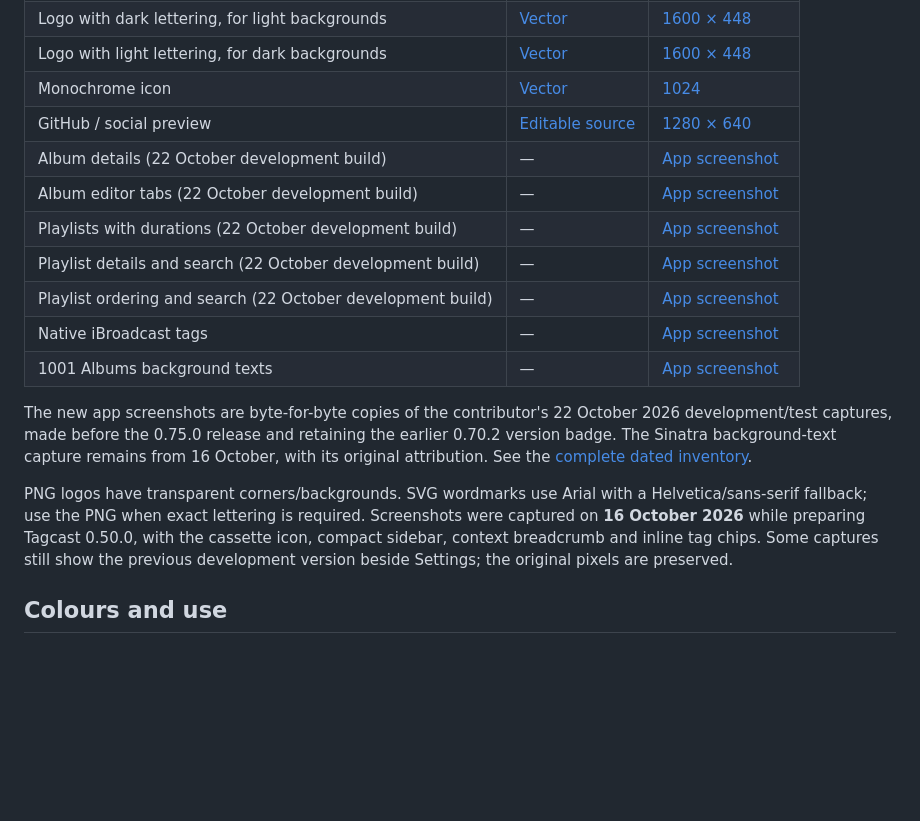
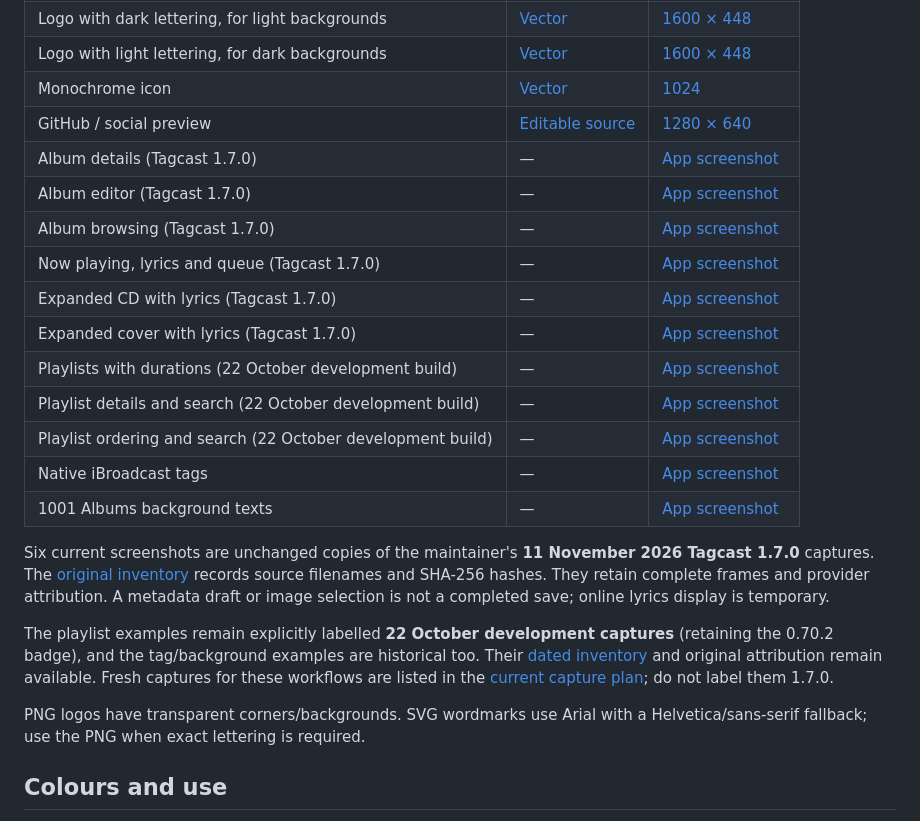
Before and after one commit to cyberdeliaAI/tagcast, a Markdown page: media/README.md, the part around the change. Drawn GitHub-style; blank space fills up the shorter version.

Commit message:
Refresh 1.7.0 media kit and complete capture inventory (#66)
Co-authored-by: Cyberdelia <cyberdelia@Cyberdelias-MBP.fritz.box>

```diff
--- a/media/README.md
+++ b/media/README.md
@@ -28,26 +28,32 @@ Available for macOS, Windows and Linux. [Project](https://github.com/cyberdeliaA
 | Logo with light lettering, for dark backgrounds | [Vector](logos/tagcast-lockup-light.svg) | [1600 × 448](logos/tagcast-lockup-light.png) |
 | Monochrome icon | [Vector](logos/tagcast-icon-monochrome.svg) | [1024](logos/tagcast-icon-monochrome.png) |
 | GitHub / social preview | [Editable source](social/tagcast-social-preview.svg) | [1280 × 640](social/tagcast-social-preview.png) |
-| Album details (22 October development build) | — | [App screenshot](screenshots/album-details.png) |
-| Album editor tabs (22 October development build) | — | [App screenshot](screenshots/editor-album-tab.png) |
+| Album details (Tagcast 1.7.0) | — | [App screenshot](screenshots/album-details.png) |
+| Album editor (Tagcast 1.7.0) | — | [App screenshot](screenshots/editor-album-tab.png) |
+| Album browsing (Tagcast 1.7.0) | — | [App screenshot](screenshots/albums.png) |
+| Now playing, lyrics and queue (Tagcast 1.7.0) | — | [App screenshot](screenshots/now-playing.png) |
+| Expanded CD with lyrics (Tagcast 1.7.0) | — | [App screenshot](screenshots/fullscreen-cd-lyrics.png) |
+| Expanded cover with lyrics (Tagcast 1.7.0) | — | [App screenshot](screenshots/fullscreen-cover-lyrics.png) |
 | Playlists with durations (22 October development build) | — | [App screenshot](screenshots/playlists.png) |
 | Playlist details and search (22 October development build) | — | [App screenshot](screenshots/playlist-details.png) |
 | Playlist ordering and search (22 October development build) | — | [App screenshot](screenshots/playlist-order.png) |
 | Native iBroadcast tags | — | [App screenshot](screenshots/album-tags.png) |
 | 1001 Albums background texts | — | [App screenshot](screenshots/1001-albums-background.png) |
 
-The new app screenshots are byte-for-byte copies of the contributor's 22 October
-2026 development/test captures, made before the 0.75.0 release and retaining the
-earlier 0.70.2 version badge. The Sinatra
-background-text capture remains from 16 October, with its original attribution.
-See the [complete dated inventory](../docs/screenshots/2026-10-22/README.md).
+Six current screenshots are unchanged copies of the maintainer's **11 November
+2026 Tagcast 1.7.0** captures. The [original inventory](../docs/screenshots/2026-11-11-interface/README.md)
+records source filenames and SHA-256 hashes. They retain complete frames and provider
+attribution. A metadata draft or image selection is not a completed save; online
+lyrics display is temporary.
+
+The playlist examples remain explicitly labelled **22 October development captures**
+(retaining the 0.70.2 badge), and the tag/background examples are historical too.
+Their [dated inventory](../docs/screenshots/2026-10-22/README.md) and original
+attribution remain available. Fresh captures for these workflows are listed in the
+[current capture plan](../docs/screenshot-checklist.md); do not label them 1.7.0.
 
 PNG logos have transparent corners/backgrounds. SVG wordmarks use Arial with a
 Helvetica/sans-serif fallback; use the PNG when exact lettering is required.
-Screenshots were captured on **16 October 2026** while preparing Tagcast 0.50.0,
-with the cassette icon, compact sidebar, context breadcrumb and inline tag chips.
-Some captures still show the previous development version beside Settings;
-the original pixels are preserved.
 
 ## Colours and use
 
```
Also changed, not shown: docs/screenshot-checklist.md (+19 -0 lines), media/screenshots/album-details.png, media/screenshots/editor-album-tab.png, media/screenshots/fullscreen-cd-lyrics.png (added), media/screenshots/fullscreen-cover-lyrics.png (added), media/screenshots/now-playing.png (added), 2 other files.
